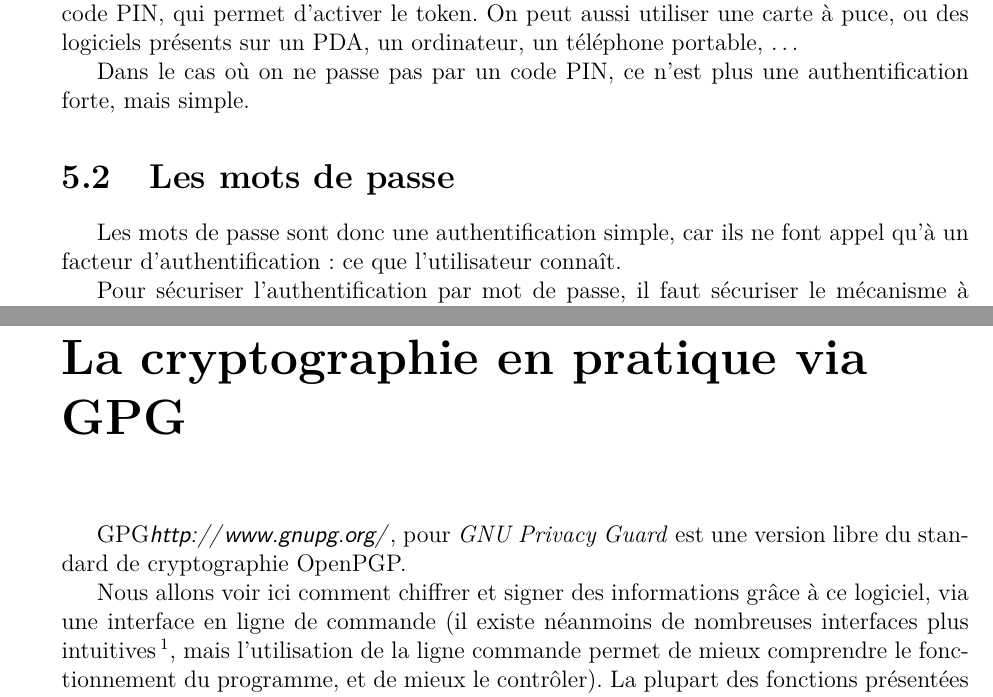
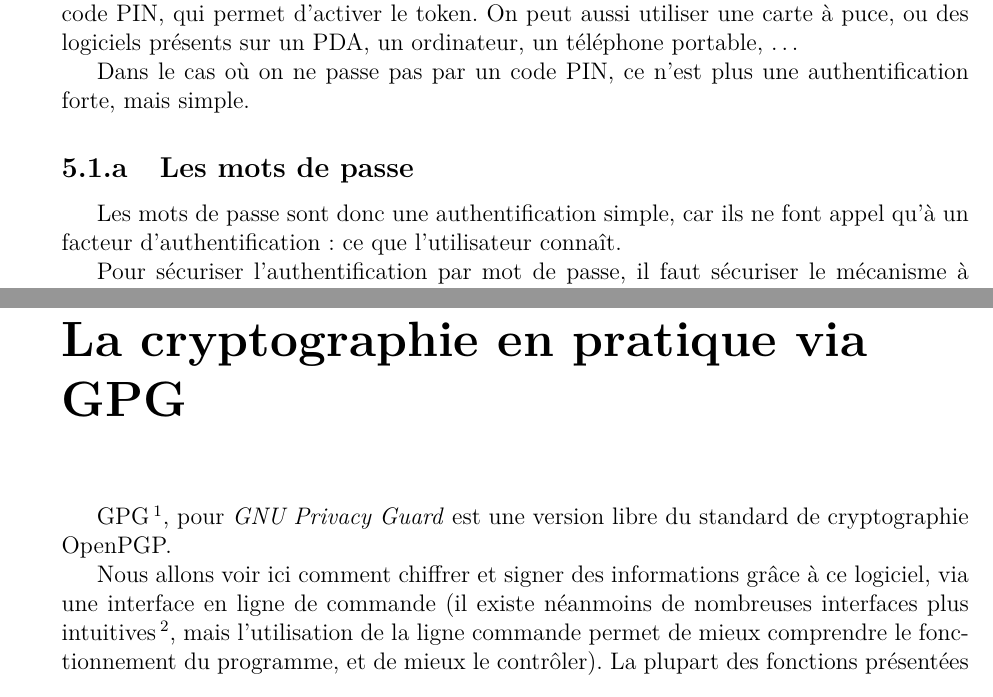
Before and after one commit to acieroid/tfe-crypto, a LaTeX book (texte/main.tex, which reads texte/annexes/gpg.tex, texte/contenu/auth.tex): two parts of pages 32 and 41 of 45, joined at a grey line, cut so that both start at the same text. Compiled offline with pdfLaTeX.

Commit message:
Corrections mineures

```diff
--- a/texte/annexes/gpg.tex
+++ b/texte/annexes/gpg.tex
@@ -1,5 +1,5 @@
 \chapter{La cryptographie en pratique via GPG}
-GPG\emph{\url{http://www.gnupg.org/}}, pour
+GPG\footnote{\url{http://www.gnupg.org/}}, pour
 \emph{GNU Privacy Guard} est une version libre du
 standard de cryptographie OpenPGP.
 
--- a/texte/contenu/auth.tex
+++ b/texte/contenu/auth.tex
@@ -34,7 +34,7 @@
 Dans le cas où on ne passe pas par un code PIN, ce n'est plus une
 authentification forte, mais simple.
 
-\section{Les mots de passe}
+\subsection{Les mots de passe}
 Les mots de passe sont donc une authentification simple, car ils
 ne font appel qu'à un facteur d'authentification : ce que
 l'utilisateur connaît.
```
Also changed, not shown: texte/annexes/gpg.tex (2 more changed lines).
